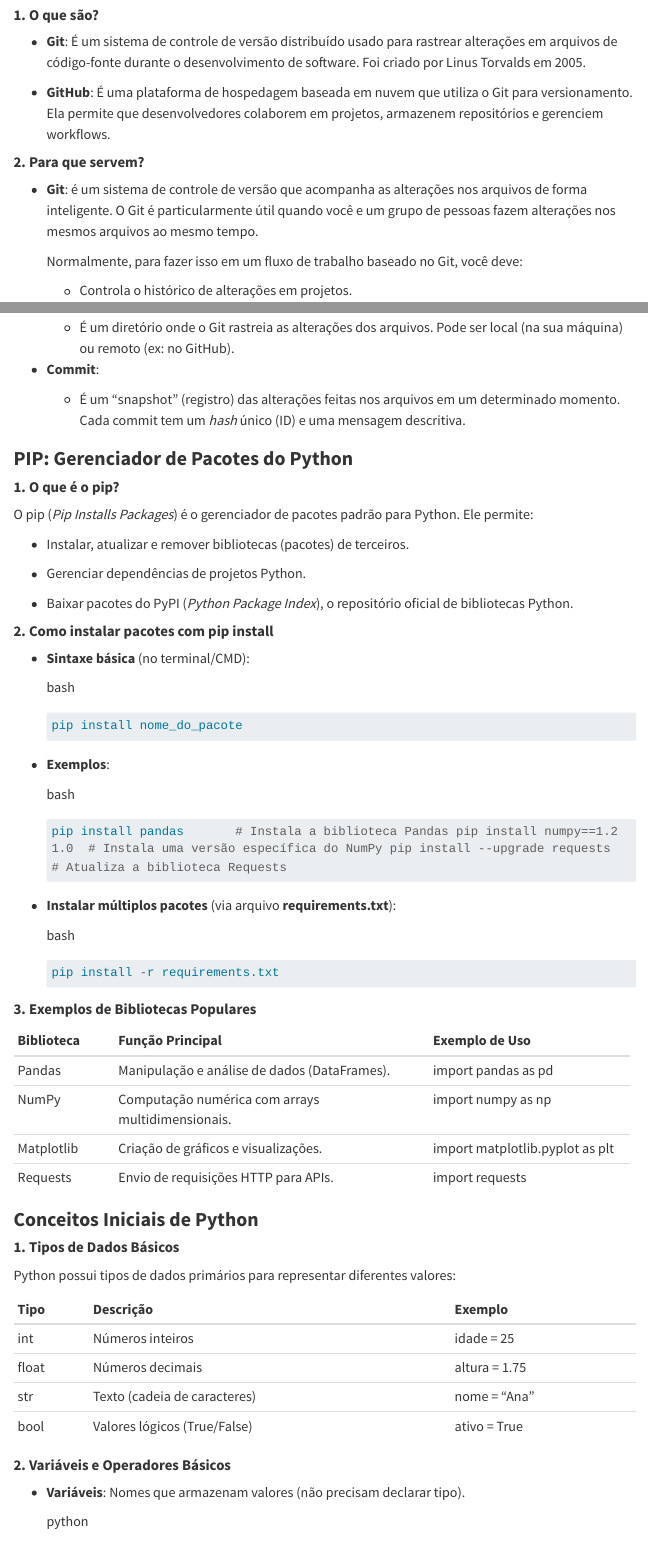
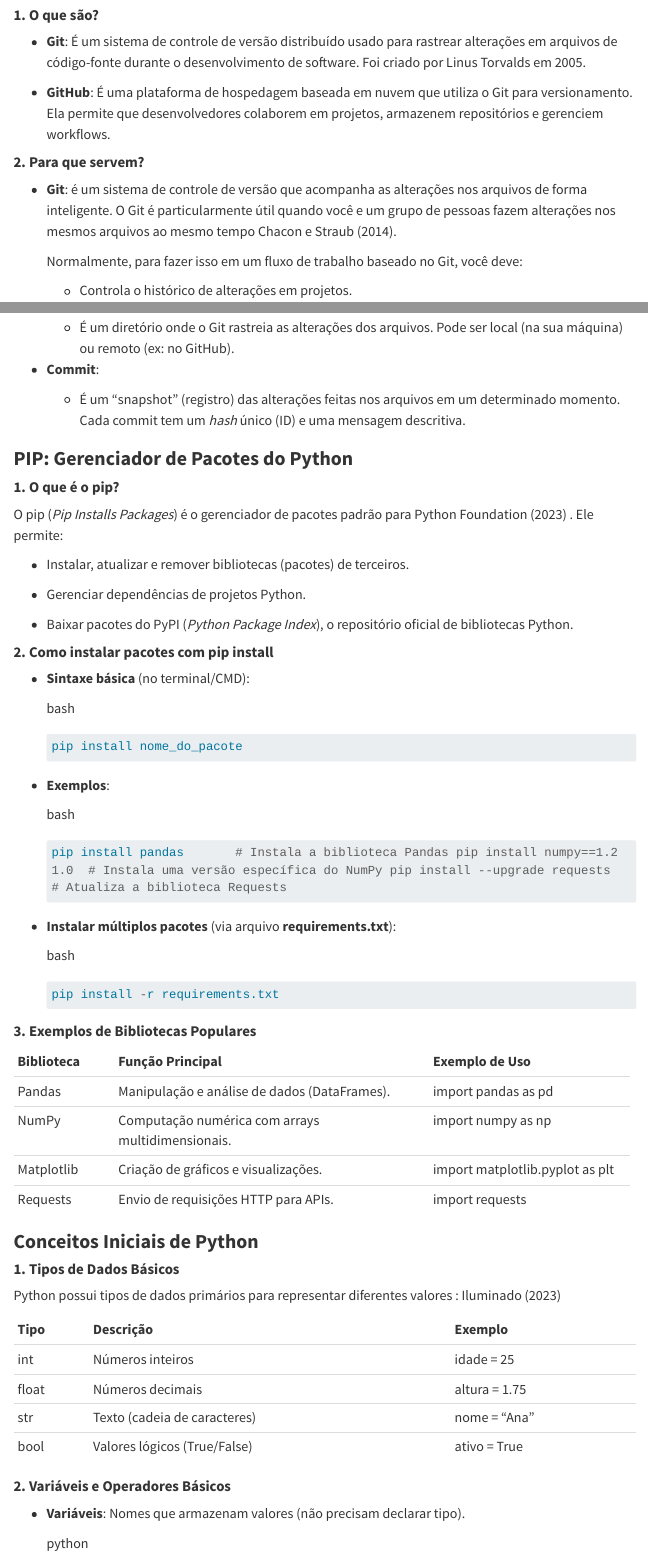
Before and after one commit to TacianaLAlves/Ava-Relat-rio-Python, a Quarto document (Relatoriopython.qmd): the page in a window 1100 px wide, from 260 px down, and a second part further down, joined at a grey line. Rendered offline with R 4.5, knitr and Pandoc in place of Quarto, with nearby package versions; the code chunks are not run, so their results and figures are left out; menus at the side of the page are left out; long lines of code are wrapped.

Commit message:
Finalizado

```diff
--- a/Relatoriopython.qmd
+++ b/Relatoriopython.qmd
@@ -19,7 +19,6 @@
   warning: false
   message: false
 bibliography: Referencia.bib
-nocite: "@*"
 self-contained-math: true
 embed-resources: true
 ---
@@ -34,7 +33,7 @@
 
 #### **2. Para que servem?**
 
--   **Git**: é um sistema de controle de versão que acompanha as alterações nos arquivos de forma inteligente. O Git é particularmente útil quando você e um grupo de pessoas fazem alterações nos mesmos arquivos ao mesmo tempo.
+-   **Git**: é um sistema de controle de versão que acompanha as alterações nos arquivos de forma inteligente. O Git é particularmente útil quando você e um grupo de pessoas fazem alterações nos mesmos arquivos ao mesmo tempo @git_pro.
 
     Normalmente, para fazer isso em um fluxo de trabalho baseado no Git, você deve:
 
@@ -92,7 +91,7 @@
 
 #### **1. O que é o pip?**
 
-O pip (*Pip Installs Packages*) é o gerenciador de pacotes padrão para Python. Ele permite:
+O pip (*Pip Installs Packages*) é o gerenciador de pacotes padrão para Python @python_beginners . Ele permite:
 
 -   Instalar, atualizar e remover bibliotecas (pacotes) de terceiros.
 
@@ -146,7 +145,7 @@
 
 #### **1. Tipos de Dados Básicos**
 
-Python possui tipos de dados primários para representar diferentes valores:
+Python possui tipos de dados primários para representar diferentes valores : @python_iluminado
 
 | **Tipo** | **Descrição**                | **Exemplo**   |
 |:---------|:-----------------------------|:--------------|
```
Also changed, not shown: Relatoriopython.qmd (4 more changed lines), 1 other file.
